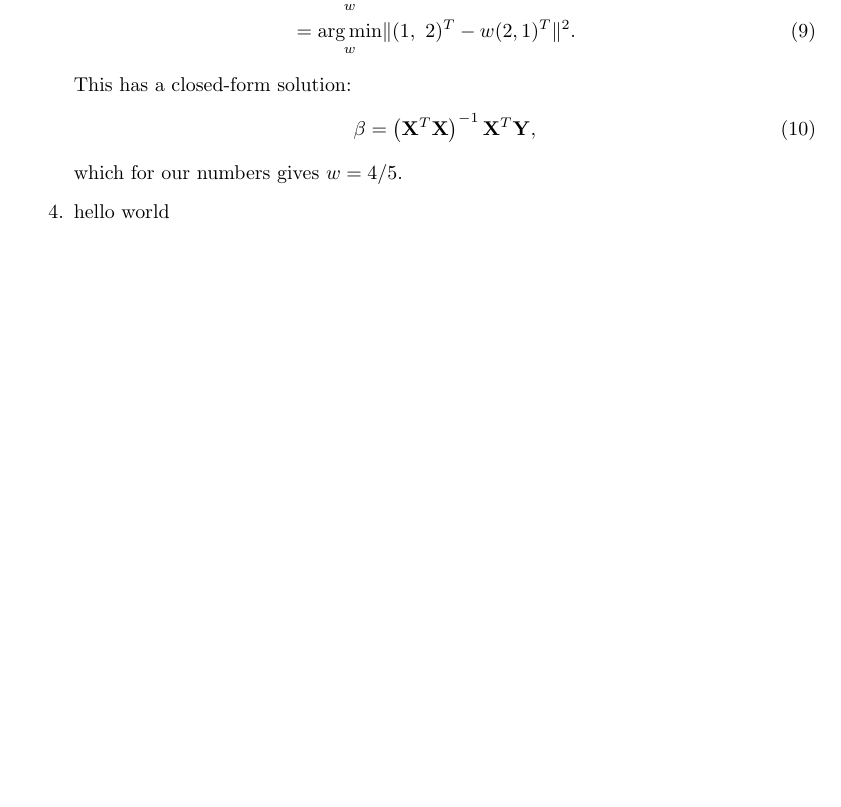
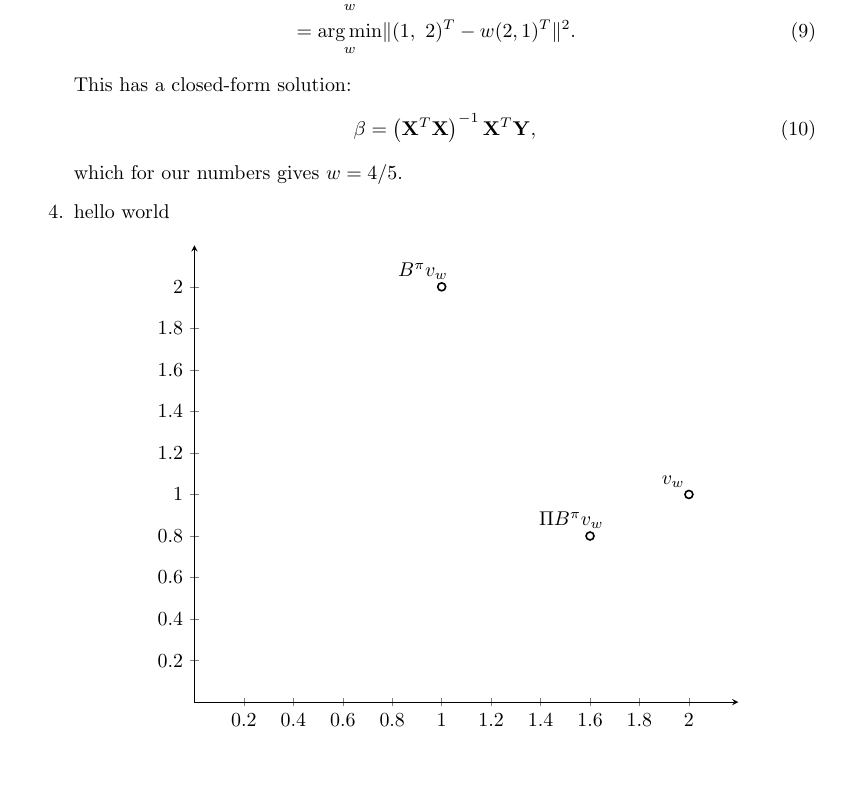
Before and after one commit to thesofakillers/rl-labs, a LaTeX problem sheet (4_exercise/david_kuric_hw_4.tex): part of page 2 of 2 before the commit and part of page 2 of 3 after it, cut so that both start at the same text, the shorter picture padded with empty space. Compiled offline with pdfLaTeX.

Commit message:
set up plot for 7.4.4; waiting for https://piazza.com/class/l7enoj38q3017e/post/59

```diff
--- a/4_exercise/david_kuric_hw_4.tex
+++ b/4_exercise/david_kuric_hw_4.tex
@@ -3,6 +3,7 @@
 \usepackage[top=1in,left=1.5in,right=1.5in,bottom=1.5in]{geometry}
 
 \usepackage{pgfplots}
+\pgfplotsset{width=0.8\textwidth,compat=1.18}
 
 \usepackage{subcaption}
 
@@ -117,6 +118,36 @@
 	      \end{equation}
 	      which for our numbers gives $w = 4/5$.
 	\item hello world
+	      \begin{center}
+		      \begin{tikzpicture}
+			      \begin{axis}[
+					      xmin=0, xmax=2.2,
+					      ymin=0, ymax=2.2,
+					      xtick={0.0,0.2,0.4,0.6,0.8,1.0,1.2,1.4,1.6,1.8,2.0},
+					      ytick={0.0,0.2,0.4,0.6,0.8,1.0,1.2,1.4,1.6,1.8,2.0},
+					      axis lines = middle
+				      ]
+				      \addplot[
+					      black,
+					      thick,
+					      mark=*,
+					      only marks,
+					      mark options={fill=white},
+					      visualization depends on=\thisrow{alignment} \as \alignment,
+					      nodes near coords, % Place nodes near each coordinate
+					      point meta=explicit symbolic, % The meta data used in the nodes is not explicitly provided and not numeric
+					      every node near coord/.style={anchor=\alignment} % Align each coordinate at the anchor 40 degrees clockwise from the right edge
+				      ] table [% Provide data as a table
+						      meta index=2 % the meta data is found in the third column
+					      ] {
+						      x       y			label						alignment
+						      2				1			$v_w$						-40
+						      1				2			$B^\pi v_w$		  -40
+						      1.6			0.8		$\Pi B^\pi v_w$	-40
+					      };
+			      \end{axis}
+		      \end{tikzpicture}
+	      \end{center}
 \end{enumerate}
 \section*{Homework: Coding Assignment - Deep Q Networks}
 \begin{enumerate}
```
Also changed, not shown: 4_exercise/david_kuric_hw_4.pdf.
